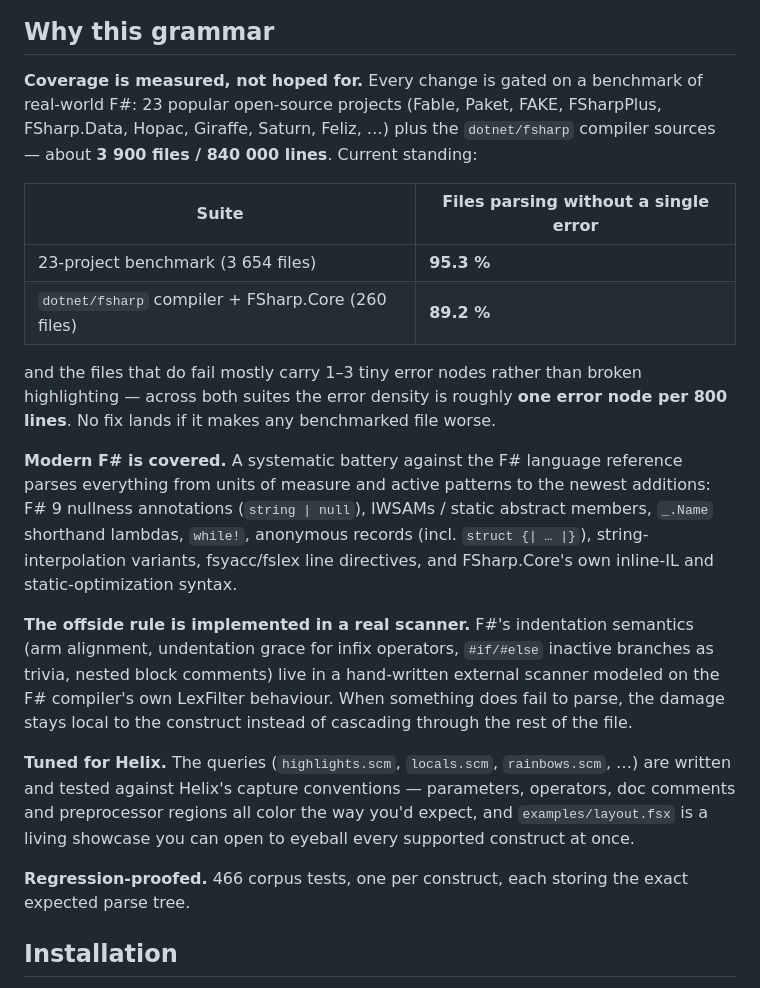
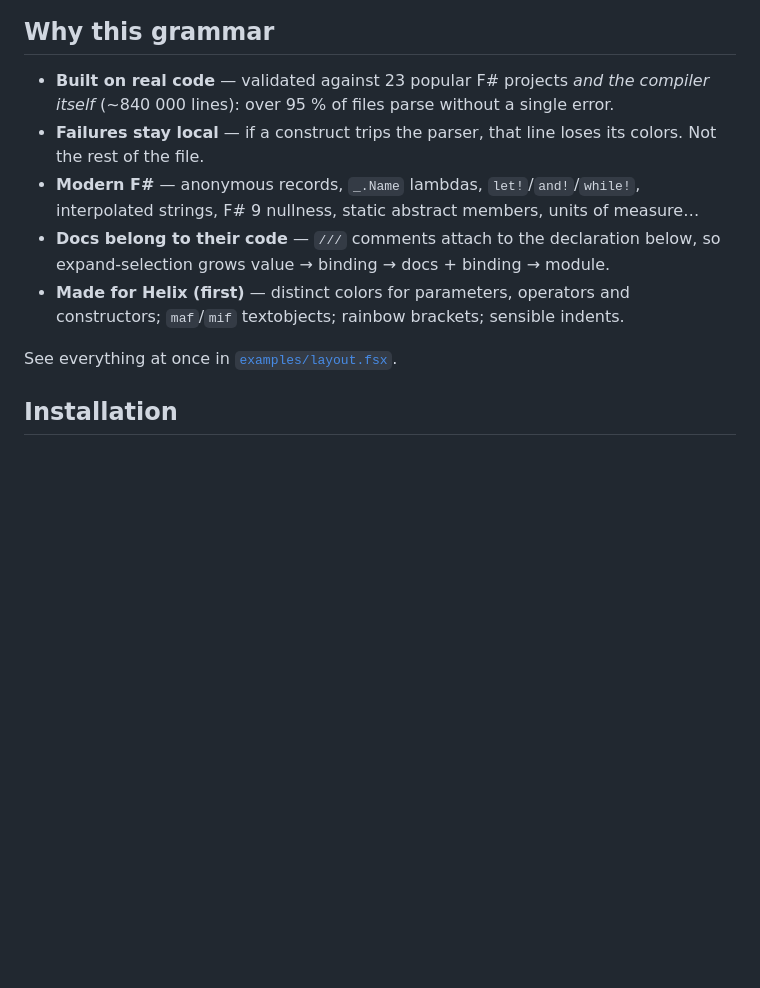
Before and after one commit to MangelMaxime/tree-sitter-fsharp, a Markdown page: README.md, the part around the change. Rendered like a GitHub page; blank space fills up the shorter version.

Commit message:
docs: rewrite 'Why this grammar' benefits-first

```diff
--- a/README.md
+++ b/README.md
@@ -12,45 +12,20 @@ for use inside the [Helix editor](https://helix-editor.com/).
 
 ## Why this grammar
 
-**Coverage is measured, not hoped for.** Every change is gated on a benchmark
-of real-world F#: 23 popular open-source projects (Fable, Paket, FAKE,
-FSharpPlus, FSharp.Data, Hopac, Giraffe, Saturn, Feliz, …) plus the
-`dotnet/fsharp` compiler sources — about **3 900 files / 840 000 lines**.
-Current standing:
+- **Built on real code** — validated against 23 popular F# projects *and the
+  compiler itself* (~840 000 lines): over 95 % of files parse without a
+  single error.
+- **Failures stay local** — if a construct trips the parser, that line loses
+  its colors. Not the rest of the file.
+- **Modern F#** — anonymous records, `_.Name` lambdas, `let!`/`and!`/`while!`,
+  interpolated strings, F# 9 nullness, static abstract members, units of
+  measure…
+- **Docs belong to their code** — `///` comments attach to the declaration
+  below, so expand-selection grows value → binding → docs + binding → module.
+- **Made for Helix (first)** — distinct colors for parameters, operators and
+  constructors; `maf`/`mif` textobjects; rainbow brackets; sensible indents.
 
-| Suite | Files parsing without a single error |
-|---|---|
-| 23-project benchmark (3 654 files) | **95.3 %** |
-| `dotnet/fsharp` compiler + FSharp.Core (260 files) | **89.2 %** |
-
-and the files that do fail mostly carry 1–3 tiny error nodes rather than
-broken highlighting — across both suites the error density is roughly **one
-error node per 800 lines**. No fix lands if it makes any benchmarked file
-worse.
-
-**Modern F# is covered.** A systematic battery against the F# language
-reference parses everything from units of measure and active patterns to the
-newest additions: F# 9 nullness annotations (`string | null`), IWSAMs /
-static abstract members, `_.Name` shorthand lambdas, `while!`, anonymous
-records (incl. `struct {| … |}`), string-interpolation variants,
-fsyacc/fslex line directives, and FSharp.Core's own inline-IL and
-static-optimization syntax.
-
-**The offside rule is implemented in a real scanner.** F#'s indentation
-semantics (arm alignment, undentation grace for infix operators, `#if/#else`
-inactive branches as trivia, nested block comments) live in a hand-written
-external scanner modeled on the F# compiler's own LexFilter behaviour. When
-something does fail to parse, the damage stays local to the construct
-instead of cascading through the rest of the file.
-
-**Tuned for Helix.** The queries (`highlights.scm`, `locals.scm`,
-`rainbows.scm`, …) are written and tested against Helix's capture
-conventions — parameters, operators, doc comments and preprocessor regions
-all color the way you'd expect, and `examples/layout.fsx` is a living
-showcase you can open to eyeball every supported construct at once.
-
-**Regression-proofed.** 466 corpus tests, one per construct, each storing
-the exact expected parse tree.
+See everything at once in [`examples/layout.fsx`](examples/layout.fsx).
 
 ## Installation
 
```
